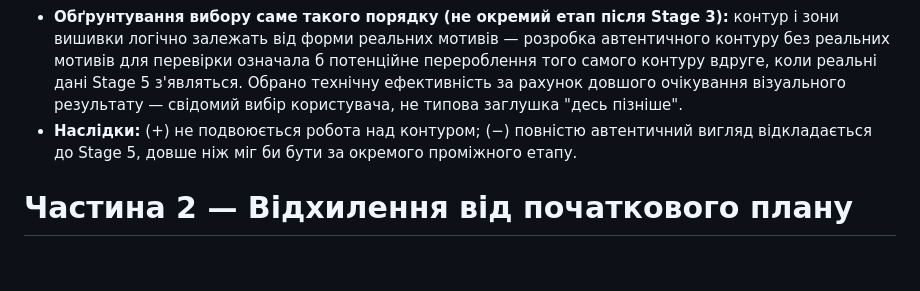
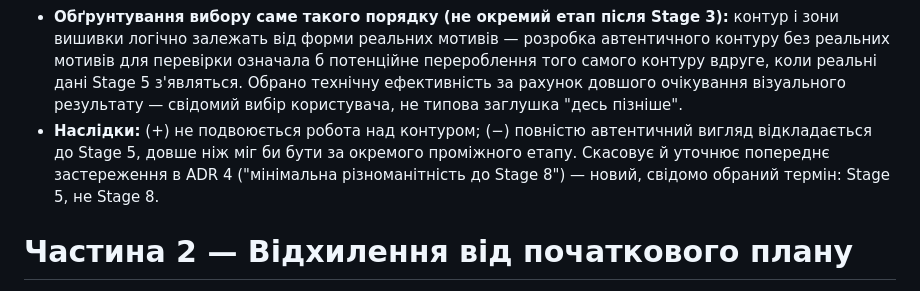
Before and after one commit to ZamotVlad/VyshyvankaDaily, a Markdown page: DECISIONS.md, the part around the change. Rendered like a GitHub page; blank space fills up the shorter version.

Commit message:
ADR 22 у  DECISIONS.md

```diff
--- a/DECISIONS.md
+++ b/DECISIONS.md
@@ -261,6 +261,7 @@ _Новий ADR додається сюди за тим самим формат
 - **Рішення:** Повноцінний художній контур сорочки (реальний крій — стійкий комір, широкі рукави, вертикальна планка, лінія подолу) і геометрія мотивів, що відповідає реальним дослідженим вишивальним схемам, робляться **разом**, у межах Stage 5 ("дослідження й наповнення контентом") — не раніше окремим міні-етапом.
 - **Обґрунтування вибору саме такого порядку (не окремий етап після Stage 3):** контур і зони вишивки логічно залежать від форми реальних мотивів — розробка автентичного контуру без реальних мотивів для перевірки означала б потенційне перероблення того самого контуру вдруге, коли реальні дані Stage 5 з'являться. Обрано технічну ефективність за рахунок довшого очікування візуального результату — свідомий вибір користувача, не типова заглушка "десь пізніше".
 - **Наслідки:** (+) не подвоюється робота над контуром; (−) повністю автентичний вигляд відкладається до Stage 5, довше ніж міг би бути за окремого проміжного етапу.
+  Скасовує й уточнює попереднє застереження в ADR 4 ("мінімальна різноманітність до Stage 8") — новий, свідомо обраний термін: Stage 5, не Stage 8.
 
 # Частина 2 — Відхилення від початкового плану
 
```
